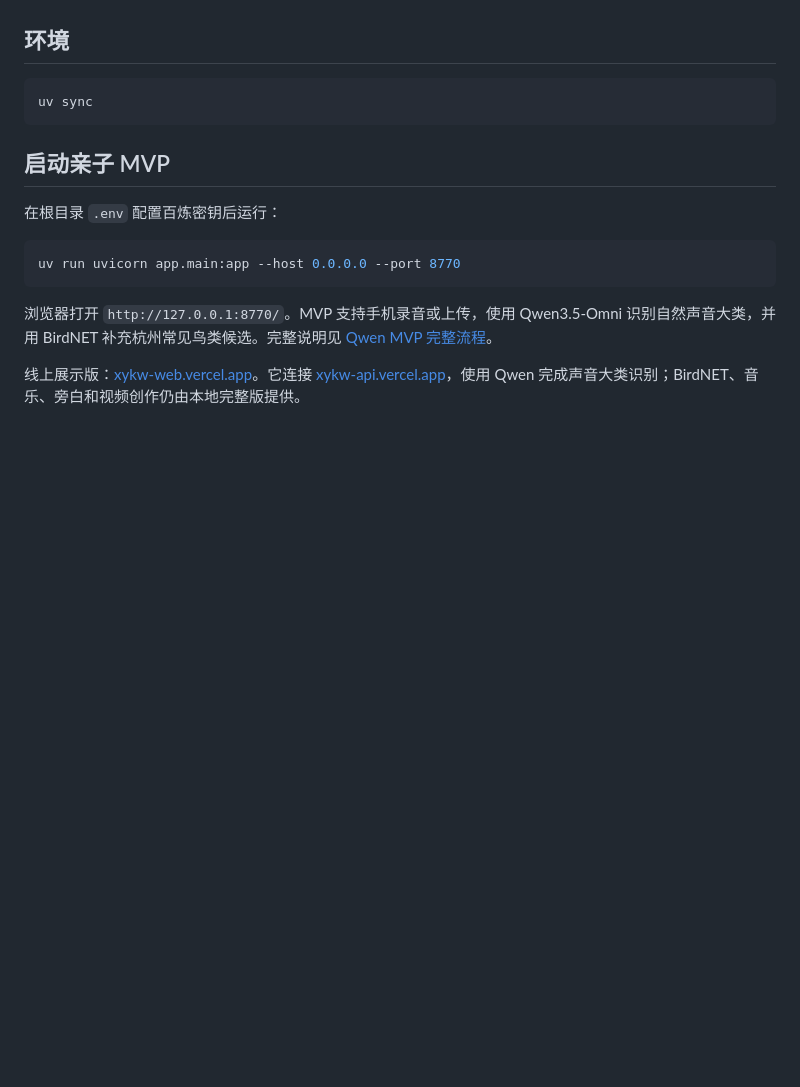
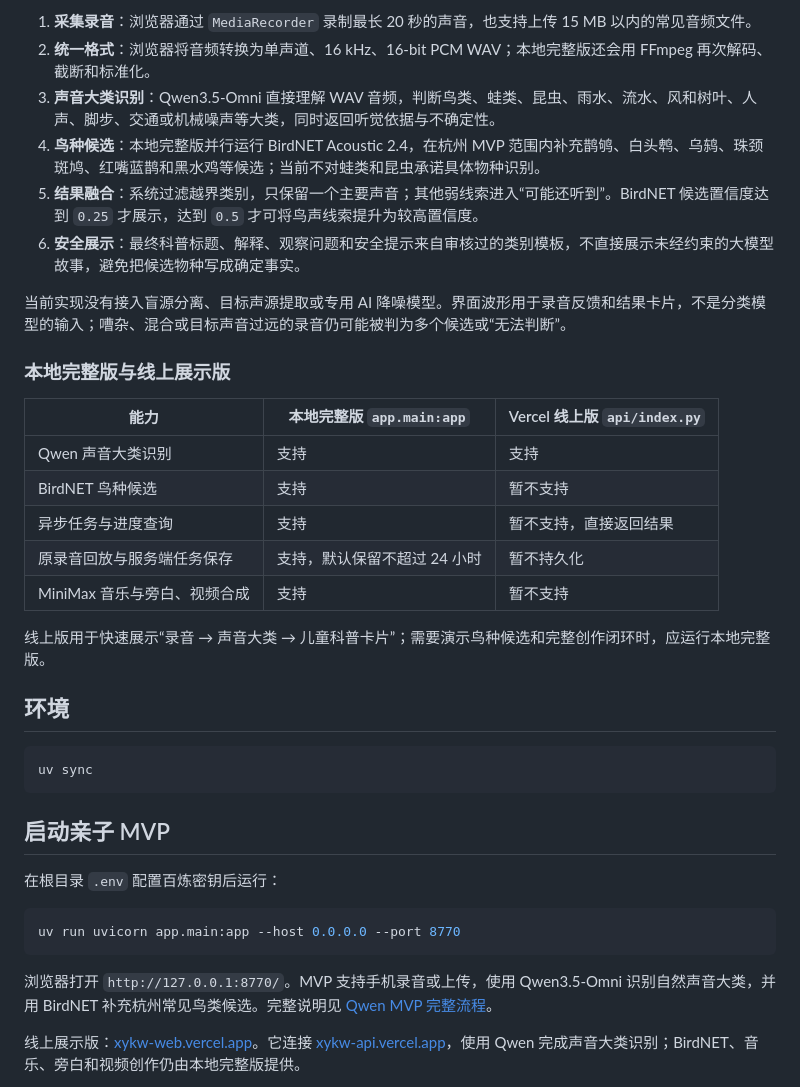
Before and after one commit to gqy20/nature-sound-detective, a Markdown page: README.md, the part around one of its changes. GitHub-like rendering; blank space fills up the shorter version.

```diff
--- a/README.md
+++ b/README.md
@@ -18,3 +36,23 @@
+1. **采集录音**：浏览器通过 `MediaRecorder` 录制最长 20 秒的声音，也支持上传 15 MB 以内的常见音频文件。
+2. **统一格式**：浏览器将音频转换为单声道、16 kHz、16-bit PCM WAV；本地完整版还会用 FFmpeg 再次解码、截断和标准化。
+3. **声音大类识别**：Qwen3.5-Omni 直接理解 WAV 音频，判断鸟类、蛙类、昆虫、雨水、流水、风和树叶、人声、脚步、交通或机械噪声等大类，同时返回听觉依据与不确定性。
+4. **鸟种候选**：本地完整版并行运行 BirdNET Acoustic 2.4，在杭州 MVP 范围内补充鹊鸲、白头鹎、乌鸫、珠颈斑鸠、红嘴蓝鹊和黑水鸡等候选；当前不对蛙类和昆虫承诺具体物种识别。
+5. **结果融合**：系统过滤越界类别，只保留一个主要声音；其他弱线索进入“可能还听到”。BirdNET 候选置信度达到 `0.25` 才展示，达到 `0.5` 才可将鸟声线索提升为较高置信度。
+6. **安全展示**：最终科普标题、解释、观察问题和安全提示来自审核过的类别模板，不直接展示未经约束的大模型故事，避免把候选物种写成确定事实。
+
+当前实现没有接入盲源分离、目标声源提取或专用 AI 降噪模型。界面波形用于录音反馈和结果卡片，不是分类模型的输入；嘈杂、混合或目标声音过远的录音仍可能被判为多个候选或“无法判断”。
+
+### 本地完整版与线上展示版
+
+| 能力 | 本地完整版 `app.main:app` | Vercel 线上版 `api/index.py` |
+|---|---|---|
+| Qwen 声音大类识别 | 支持 | 支持 |
+| BirdNET 鸟种候选 | 支持 | 暂不支持 |
+| 异步任务与进度查询 | 支持 | 暂不支持，直接返回结果 |
+| 原录音回放与服务端任务保存 | 支持，默认保留不超过 24 小时 | 暂不持久化 |
+| MiniMax 音乐与旁白、视频合成 | 支持 | 暂不支持 |
+
+线上版用于快速展示“录音 → 声音大类 → 儿童科普卡片”；需要演示鸟种候选和完整创作闭环时，应运行本地完整版。
 
 ## 环境
 
```
Also changed, not shown: other parts of README.md (+18 -0 lines), docs/plan/mobile.md (added, +575 -0 lines).
